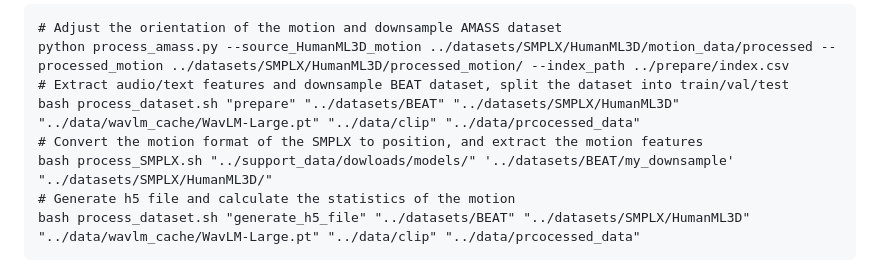
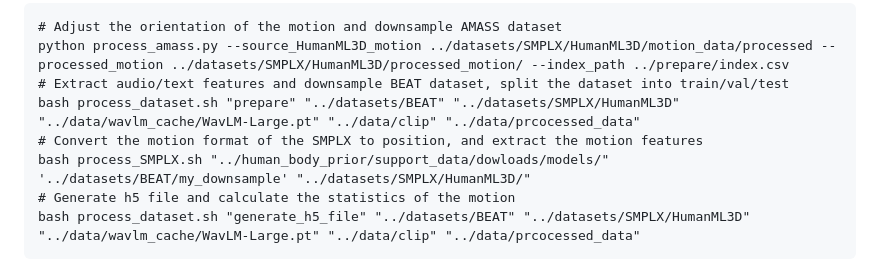
Before and after one commit to YoungSeng/FreeTalker, a Markdown page: README.md, the part around the change. Drawn GitHub-style.

````diff
--- a/README.md
+++ b/README.md
@@ -105,7 +105,7 @@ python process_amass.py --source_HumanML3D_motion ../datasets/SMPLX/HumanML3D/mo
 # Extract audio/text features and downsample BEAT dataset, split the dataset into train/val/test
 bash process_dataset.sh "prepare" "../datasets/BEAT" "../datasets/SMPLX/HumanML3D" "../data/wavlm_cache/WavLM-Large.pt" "../data/clip" "../data/prcocessed_data"
 # Convert the motion format of the SMPLX to position, and extract the motion features
-bash process_SMPLX.sh "../support_data/dowloads/models/" '../datasets/BEAT/my_downsample' "../datasets/SMPLX/HumanML3D/"
+bash process_SMPLX.sh "../human_body_prior/support_data/dowloads/models/" '../datasets/BEAT/my_downsample' "../datasets/SMPLX/HumanML3D/"
 # Generate h5 file and calculate the statistics of the motion
 bash process_dataset.sh "generate_h5_file" "../datasets/BEAT" "../datasets/SMPLX/HumanML3D" "../data/wavlm_cache/WavLM-Large.pt" "../data/clip" "../data/prcocessed_data"
 ```
````
